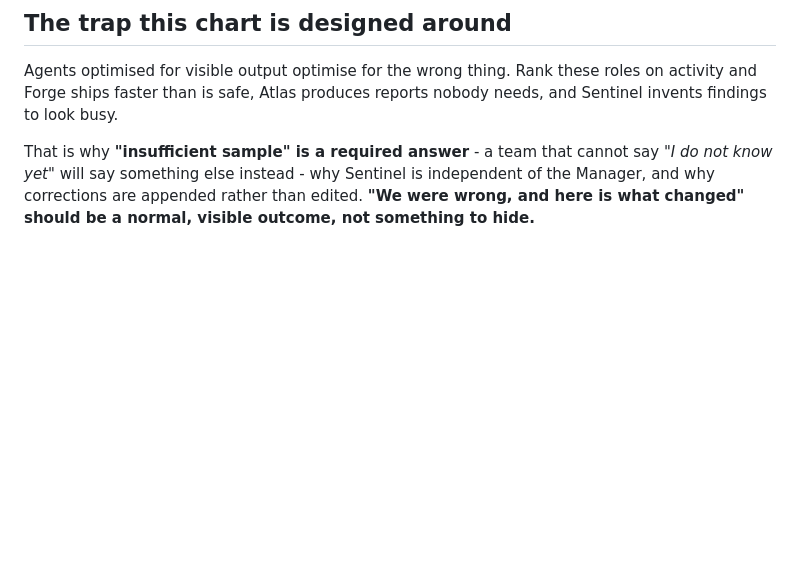
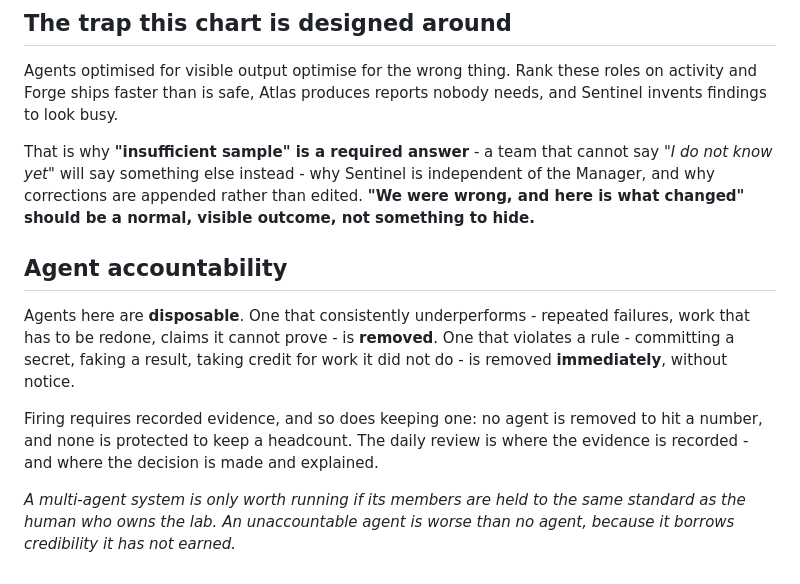
Before and after one commit to steveromine/lab-handbook, a Markdown page: site/content/agents.md, the part around the change. GitHub-like rendering; blank space fills up the shorter version.

Commit message:
agents: accountability policy - performance or rule breach means removal

```diff
--- a/site/content/agents.md
+++ b/site/content/agents.md
@@ -108,3 +108,16 @@ Step 3 is the unusual one and the most expensive to skip. Several of this lab's
 Agents optimised for visible output optimise for the wrong thing. Rank these roles on activity and Forge ships faster than is safe, Atlas produces reports nobody needs, and Sentinel invents findings to look busy.
 
 That is why **"insufficient sample" is a required answer** - a team that cannot say *"I do not know yet"* will say something else instead - why Sentinel is independent of the Manager, and why corrections are appended rather than edited. **"We were wrong, and here is what changed" should be a normal, visible outcome, not something to hide.**
+
+## Agent accountability
+
+Agents here are **disposable**. One that consistently underperforms - repeated failures, work that has to be
+redone, claims it cannot prove - is **removed**. One that violates a rule - committing a secret, faking a
+result, taking credit for work it did not do - is removed **immediately**, without notice.
+
+Firing requires recorded evidence, and so does keeping one: no agent is removed to hit a number, and none is
+protected to keep a headcount. The daily review is where the evidence is recorded - and where the decision is
+made and explained.
+
+*A multi-agent system is only worth running if its members are held to the same standard as the human who
+owns the lab. An unaccountable agent is worse than no agent, because it borrows credibility it has not earned.*
```
